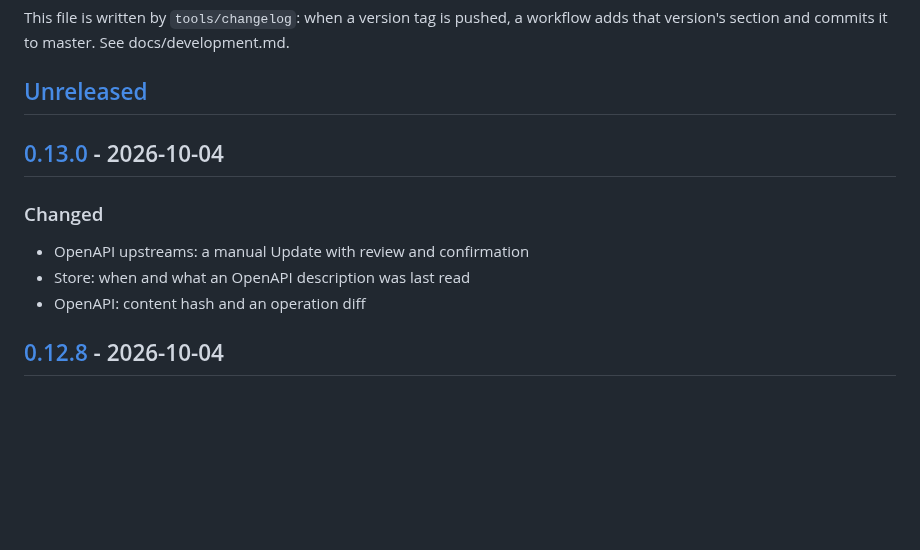
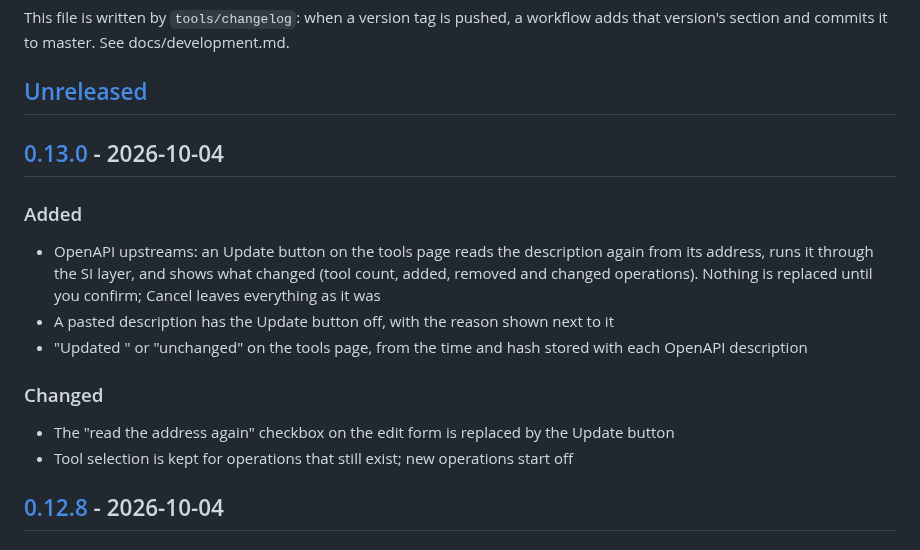
Before and after one commit to helv-io/skgate, a Markdown page: CHANGELOG.md, the part around the change. GitHub-like rendering; blank space fills up the shorter version.

Commit message:
CHANGELOG.md: describe 0.13.0 in plain words
The generated lines were commit subjects; this says what a user sees.

```diff
--- a/CHANGELOG.md
+++ b/CHANGELOG.md
@@ -8,11 +8,16 @@ This file is written by `tools/changelog`: when a version tag is pushed, a workf
 
 ## [0.13.0] - 2026-10-04
 
+### Added
+
+- OpenAPI upstreams: an Update button on the tools page reads the description again from its address, runs it through the SI layer, and shows what changed (tool count, added, removed and changed operations). Nothing is replaced until you confirm; Cancel leaves everything as it was
+- A pasted description has the Update button off, with the reason shown next to it
+- "Updated <time>" or "unchanged" on the tools page, from the time and hash stored with each OpenAPI description
+
 ### Changed
 
-- OpenAPI upstreams: a manual Update with review and confirmation
-- Store: when and what an OpenAPI description was last read
-- OpenAPI: content hash and an operation diff
+- The "read the address again" checkbox on the edit form is replaced by the Update button
+- Tool selection is kept for operations that still exist; new operations start off
 
 ## [0.12.8] - 2026-10-04
 
```
